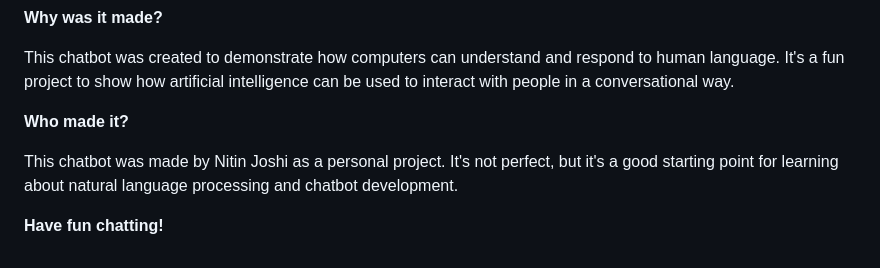
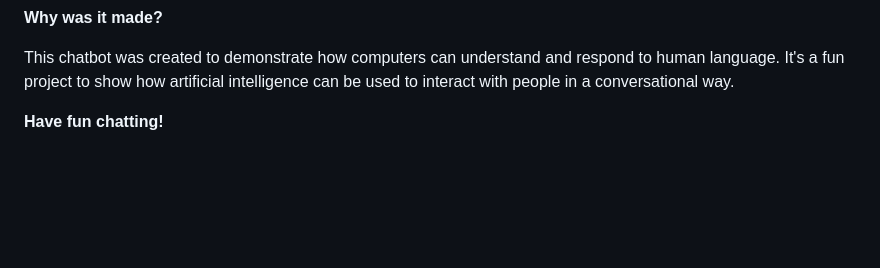
Before and after one commit to NitinJoshi10/ChatBot, a Markdown page: README.md, the part around the change. Drawn GitHub-style; blank space fills up the shorter version.

```diff
--- a/README.md
+++ b/README.md
@@ -90,8 +90,5 @@ This is a chatbot program that you can interact with using text messages. It's l
 
 This chatbot was created to demonstrate how computers can understand and respond to human language. It's a fun project to show how artificial intelligence can be used to interact with people in a conversational way.
 
-**Who made it?**
-
-This chatbot was made by Nitin Joshi as a personal project. It's not perfect, but it's a good starting point for learning about natural language processing and chatbot development.
 
 **Have fun chatting!**
```
